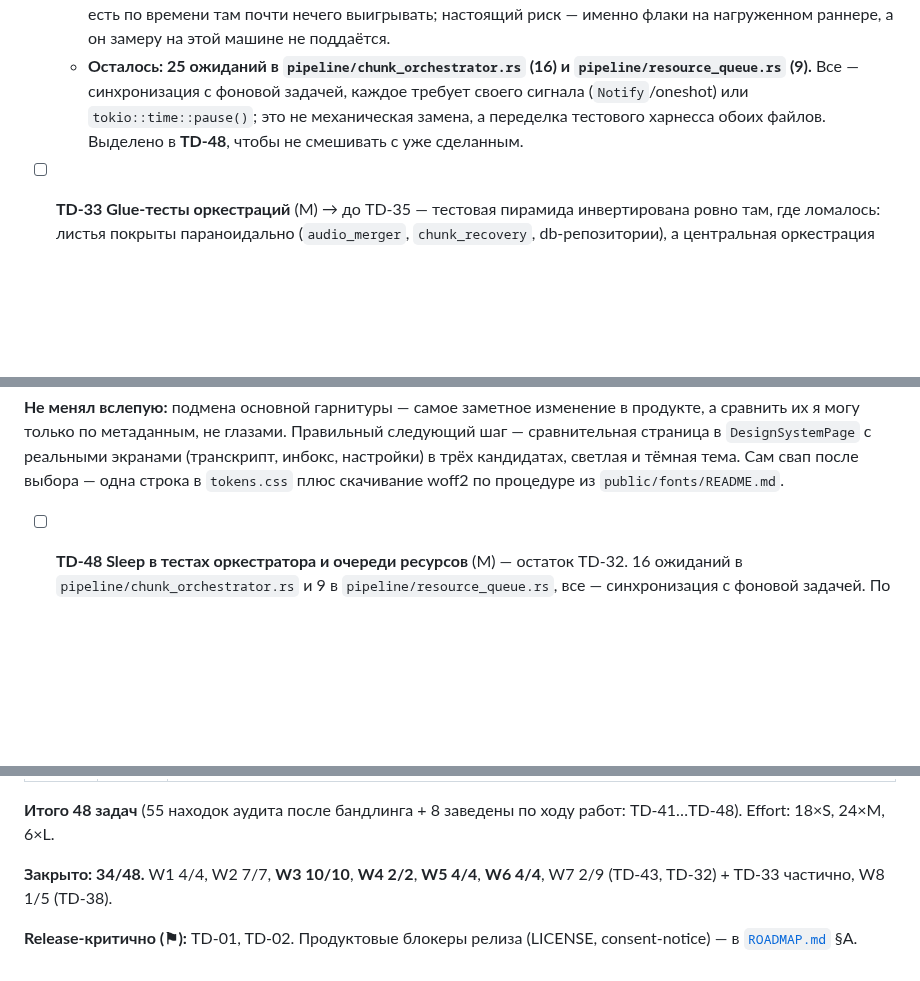
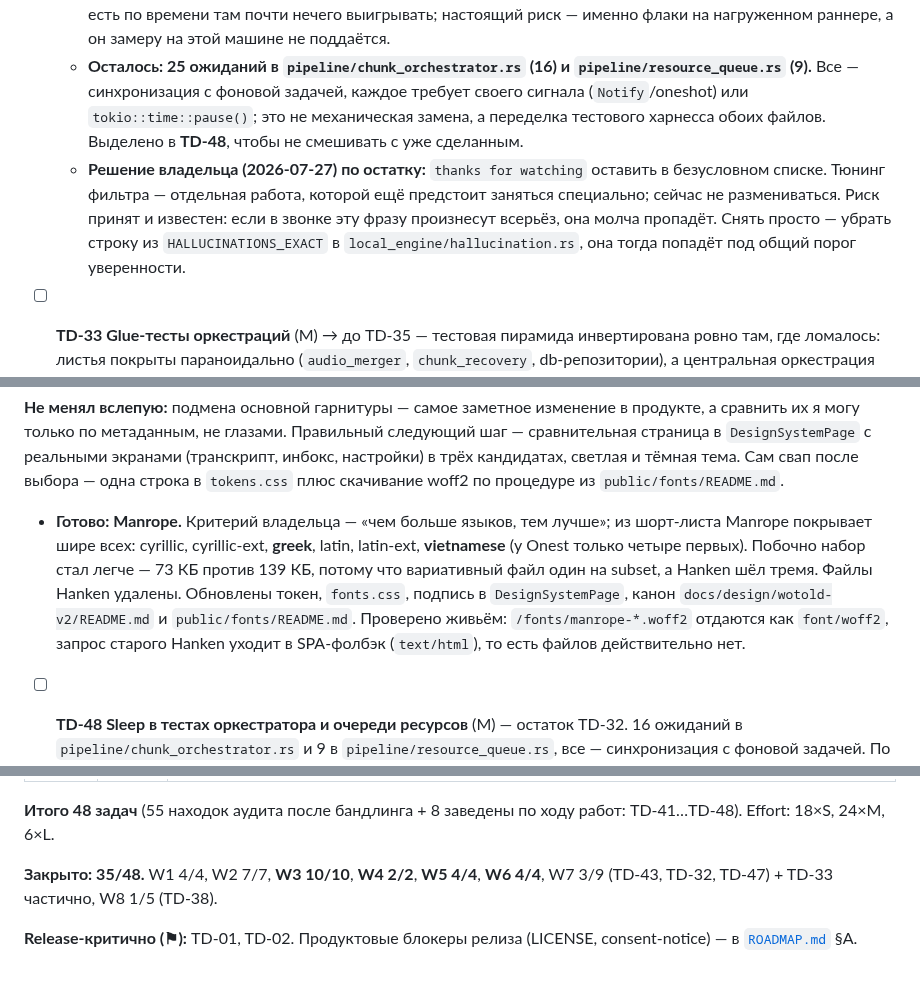
Before and after one commit to zdllucky/wotold, a Markdown page: docs/TECH_DEBT.md, 3 parts joined by grey strips. Rendered like a GitHub page; blank space fills up the shorter version.

Commit message:
docs(techdebt): TD-47 закрыта (Manrope); зафиксировано решение по остатку TD-20

```diff
--- a/docs/TECH_DEBT.md
+++ b/docs/TECH_DEBT.md
@@ -123,6 +123,8 @@
   - **Сделана часть: `db/calls/lifecycle.rs` (5 ожиданий, ~1.67 с).** Самое дорогое — 1100 мс ради смены секунды в rfc3339 — заменено явным `UPDATE started_at`: тест про сортировку, а не про часы (1.1 с → 0.05 с). Четыре теста про накопление паузы получили хелпер `backdate_pause`, отодвигающий `paused_at` в прошлое; заодно ассерты стали точными — раньше в них закладывался запас на CI-jitter (≥100 при ожидаемых 150, ≥180 при 240). Подлинность проверена откатом.
   - **Замер поправил оценку задачи.** Аудит оценивал накладные в «~3 с к каждому прогону», но `chunk_orchestrator` (14 тестов, 16 ожиданий) укладывается в **0.43 с**, а `resource_queue` (7 тестов, 9 ожиданий) — в **0.08 с**: тесты идут параллельно, и сумма длительностей не равна настенному времени. То есть по времени там почти нечего выигрывать; настоящий риск — именно флаки на нагруженном раннере, а он замеру на этой машине не поддаётся.
   - **Осталось: 25 ожиданий в `pipeline/chunk_orchestrator.rs` (16) и `pipeline/resource_queue.rs` (9).** Все — синхронизация с фоновой задачей, каждое требует своего сигнала (`Notify`/oneshot) или `tokio::time::pause()`; это не механическая замена, а переделка тестового харнесса обоих файлов. Выделено в **TD-48**, чтобы не смешивать с уже сделанным.
+  - **Решение владельца (2026-07-27) по остатку:** `thanks for watching` оставить в безусловном списке. Тюнинг фильтра — отдельная работа, которой ещё предстоит заняться специально; сейчас не размениваться. Риск принят и известен: если в звонке эту фразу произнесут всерьёз, она молча пропадёт. Снять просто — убрать строку из `HALLUCINATIONS_EXACT` в `local_engine/hallucination.rs`, она тогда попадёт под общий порог уверенности.
+
 - [ ] **TD-33 Glue-тесты оркестраций** (M) → до TD-35 — тестовая пирамида инвертирована ровно там, где ломалось: листья покрыты параноидально (`audio_merger`, `chunk_recovery`, db-репозитории), а центральная оркестрация живёт на ручных live-запусках. `commands/recording.rs:1162` `recover_chunked_call` / `:1182` `spawn_recover_chunked` — **ноль тестов** (`rg 'recover'` в тест-модуле пуст), при том что все три прод-бага M13 (chunk-0 path mismatch, дропнутый финальный chunk, halt-before-merge) были именно в этом клее; `run_local_inner` и headless-триггер `WOTOLD_RECOVER_CALL_ID` — тоже. Фикс: вынести цикл «(re)transcribe chunks → merge» в функцию, принимающую `run_chunk` замыканием (как уже сделано для `rotate_fn`/`enqueue_fn` в оркестраторе), покрыть: все done → сразу merge; частичный fail → failed; reconstruct error → ранний выход (правило 1). Дубль с [`ROADMAP.md`](ROADMAP.md) §B «`pipeline::run` / `reprocess_call` / `regenerate_recap` unit-тесты» — закрывать вместе, отметить в обоих файлах.
   - **Сделана часть: цикл STT и решение о finalize.** Вынесены в `pipeline/recovery_flow.rs` с инжектируемым раннером (приём тот же, что `rotate_fn`/`enqueue_fn` в оркестраторе). Четыре теста: happy-path с проверкой порядка чанков, падение одного чанка не прерывает остальные, полный провал, пустой список. Подлинность проверена откатом — возврат раннего выхода роняет два теста.
   - **Побочно закрыта настоящая дыра, а не только тестовая.** При провале ВСЕХ чанков код всё равно шёл в finalize: merge собирал пустой транскрипт и перетирал им то, что лежит на диске. Теперь `should_finalize` это блокирует с явным логом. Пустой список чанков при этом finalize НЕ блокирует — «нечего расшифровывать» ≠ «нечего собирать», и именно этот путь чинил halt-before-merge.
@@ -146,6 +148,8 @@
 - **Golos Text** — кириллица-first, спокойная и очень читаемая на мелких кеглях, что важно при обилии 10.5px в этой системе.
 
 **Не менял вслепую:** подмена основной гарнитуры — самое заметное изменение в продукте, а сравнить их я могу только по метаданным, не глазами. Правильный следующий шаг — сравнительная страница в `DesignSystemPage` с реальными экранами (транскрипт, инбокс, настройки) в трёх кандидатах, светлая и тёмная тема. Сам свап после выбора — одна строка в `tokens.css` плюс скачивание woff2 по процедуре из `public/fonts/README.md`.
+
+  - **Готово: Manrope.** Критерий владельца — «чем больше языков, тем лучше»; из шорт-листа Manrope покрывает шире всех: cyrillic, cyrillic-ext, **greek**, latin, latin-ext, **vietnamese** (у Onest только четыре первых). Побочно набор стал легче — 73 КБ против 139 КБ, потому что вариативный файл один на subset, а Hanken шёл тремя. Файлы Hanken удалены. Обновлены токен, `fonts.css`, подпись в `DesignSystemPage`, канон `docs/design/wotold-v2/README.md` и `public/fonts/README.md`. Проверено живьём: `/fonts/manrope-*.woff2` отдаются как `font/woff2`, запрос старого Hanken уходит в SPA-фолбэк (`text/html`), то есть файлов действительно нет.
 
 - [ ] **TD-48 Sleep в тестах оркестратора и очереди ресурсов** (M) — остаток TD-32. 16 ожиданий в `pipeline/chunk_orchestrator.rs` и 9 в `pipeline/resource_queue.rs`, все — синхронизация с фоновой задачей. По времени выигрыш мал (замер: 0.43 с и 0.08 с на файл, тесты идут параллельно), риск — флаки на нагруженном раннере. Каждое ожидание требует своего сигнала (`Notify`/oneshot) либо `tokio::time::pause()`+`advance()`; образец инжектируемого времени уже есть в `providers/transcription/`. Это переделка тестового харнесса обоих файлов, а не механическая замена.
 
@@ -199,6 +203,6 @@
 
 **Итого 48 задач** (55 находок аудита после бандлинга + 8 заведены по ходу работ: TD-41…TD-48). Effort: 18×S, 24×M, 6×L.
 
-**Закрыто: 34/48.** W1 4/4, W2 7/7, **W3 10/10**, **W4 2/2**, **W5 4/4**, **W6 4/4**, W7 2/9 (TD-43, TD-32) + TD-33 частично, W8 1/5 (TD-38).
+**Закрыто: 35/48.** W1 4/4, W2 7/7, **W3 10/10**, **W4 2/2**, **W5 4/4**, **W6 4/4**, W7 3/9 (TD-43, TD-32, TD-47) + TD-33 частично, W8 1/5 (TD-38).
 
 **Release-критично (⚑):** TD-01, TD-02. Продуктовые блокеры релиза (LICENSE, consent-notice) — в [`ROADMAP.md`](ROADMAP.md) §A.
```
Also changed, not shown: other parts of docs/TECH_DEBT.md (+1 -1 lines).
